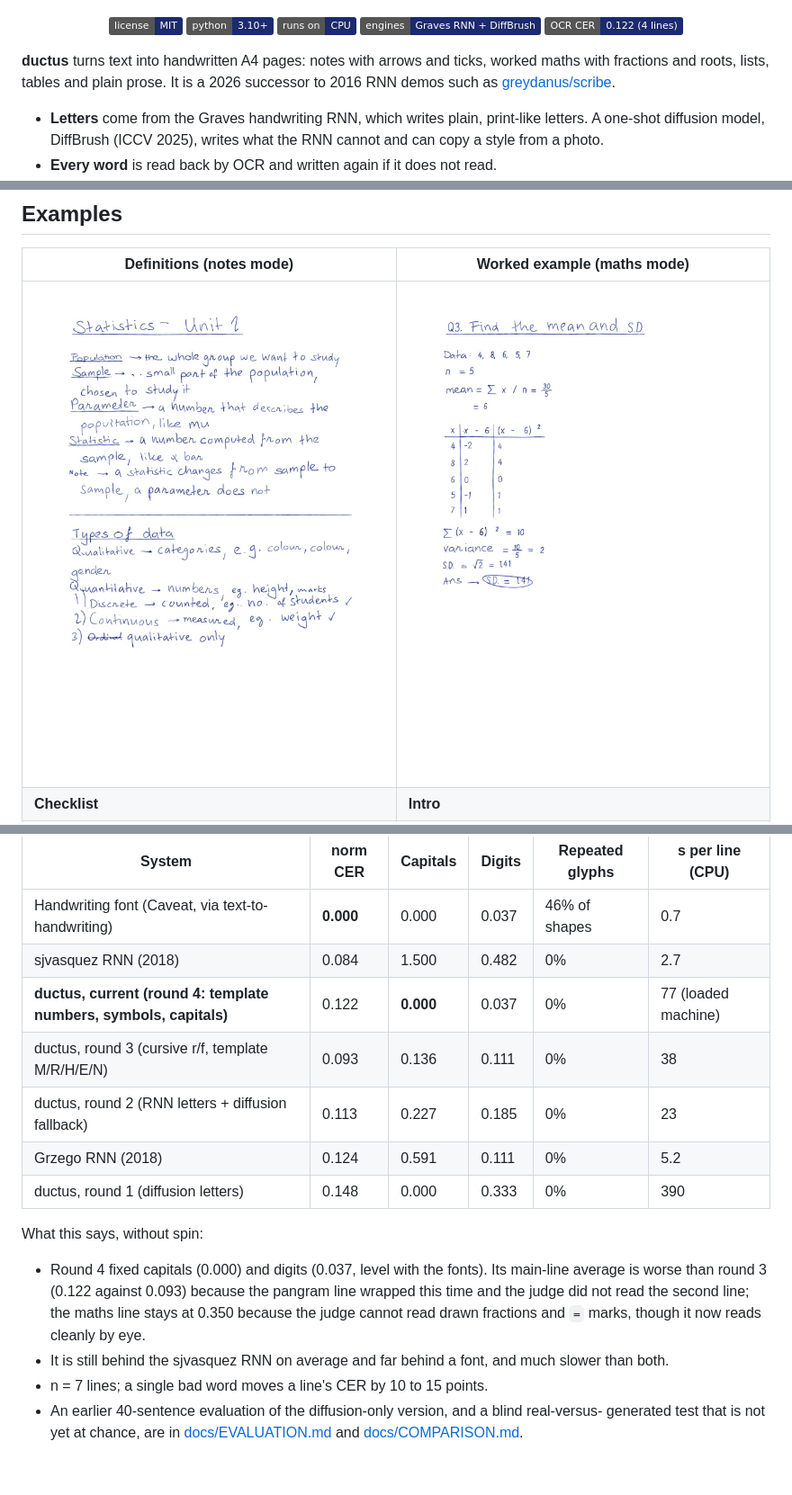
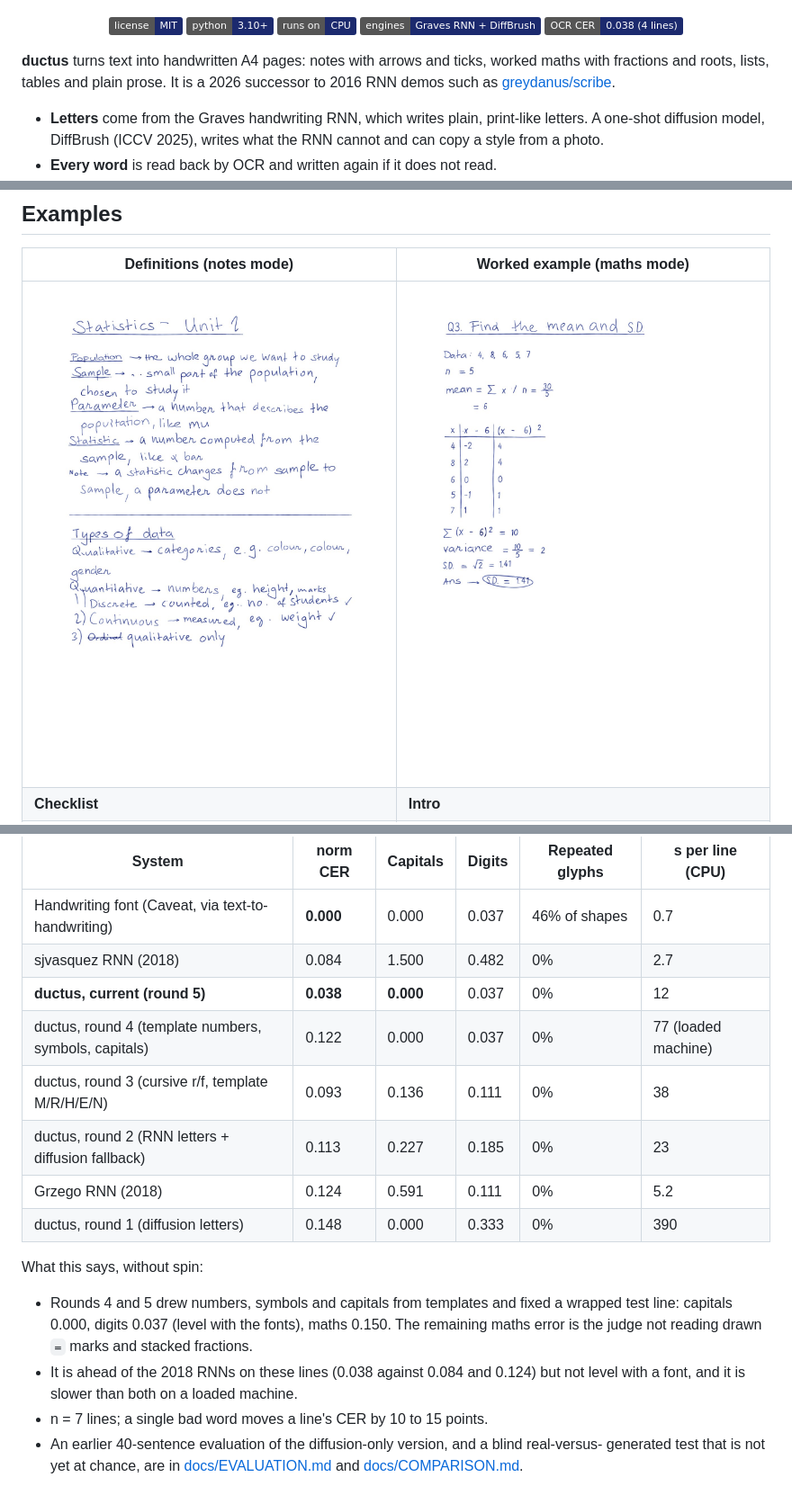
Before and after one commit to PrafullJ0shi/ductus, a Markdown page: README.md, 3 parts joined by grey strips. Shown at 90% size. Drawn GitHub-style; pictures changed too: samples/maths.jpg; badges without logos; blank space fills up the shorter version.

Commit message:
Benchmark round 5 (main average 0.038, maths 0.150), style-matched blind test result, maths sample re-rendered

```diff
--- a/README.md
+++ b/README.md
@@ -10,7 +10,7 @@
   <img alt="Python 3.10+" src="https://img.shields.io/badge/python-3.10%2B-1C2A6E">
   <img alt="Runs on CPU" src="https://img.shields.io/badge/runs%20on-CPU-1C2A6E">
   <img alt="Engines: Graves RNN and DiffBrush" src="https://img.shields.io/badge/engines-Graves%20RNN%20%2B%20DiffBrush-1C2A6E">
-  <a href="docs/BENCHMARK.md"><img alt="Benchmark: OCR CER 0.122 on 4 test lines" src="https://img.shields.io/badge/OCR%20CER-0.122%20(4%20lines)-1C2A6E"></a>
+  <a href="docs/BENCHMARK.md"><img alt="Benchmark: OCR CER 0.038 on 4 test lines" src="https://img.shields.io/badge/OCR%20CER-0.038%20(4%20lines)-1C2A6E"></a>
 </p>
 
 **ductus** turns text into handwritten A4 pages: notes with arrows and ticks, worked maths
@@ -184,7 +184,8 @@ load differed between rounds, so the speed column is only a rough guide.
 |---|---|---|---|---|---|
 | Handwriting font (Caveat, via text-to-handwriting) | **0.000** | 0.000 | 0.037 | 46% of shapes | 0.7 |
 | sjvasquez RNN (2018) | 0.084 | 1.500 | 0.482 | 0% | 2.7 |
-| **ductus, current (round 4: template numbers, symbols, capitals)** | 0.122 | **0.000** | 0.037 | 0% | 77 (loaded machine) |
+| **ductus, current (round 5)** | **0.038** | **0.000** | 0.037 | 0% | 12 |
+| ductus, round 4 (template numbers, symbols, capitals) | 0.122 | 0.000 | 0.037 | 0% | 77 (loaded machine) |
 | ductus, round 3 (cursive r/f, template M/R/H/E/N) | 0.093 | 0.136 | 0.111 | 0% | 38 |
 | ductus, round 2 (RNN letters + diffusion fallback) | 0.113 | 0.227 | 0.185 | 0% | 23 |
 | Grzego RNN (2018) | 0.124 | 0.591 | 0.111 | 0% | 5.2 |
@@ -192,12 +193,10 @@ load differed between rounds, so the speed column is only a rough guide.
 
 What this says, without spin:
 
-- Round 4 fixed capitals (0.000) and digits (0.037, level with the fonts). Its main-line
-  average is worse than round 3 (0.122 against 0.093) because the pangram line wrapped this
-  time and the judge did not read the second line; the maths line stays at 0.350 because the
-  judge cannot read drawn fractions and `=` marks, though it now reads cleanly by eye.
-- It is still behind the sjvasquez RNN on average and far behind a font, and much slower than
-  both.
+- Rounds 4 and 5 drew numbers, symbols and capitals from templates and fixed a wrapped test
+  line: capitals 0.000, digits 0.037 (level with the fonts), maths 0.150. The remaining maths
+  error is the judge not reading drawn `=` marks and stacked fractions.
+- It is ahead of the 2018 RNNs on these lines (0.038 against 0.084 and 0.124) but not level with a font, and it is slower than both on a loaded machine.
 - n = 7 lines; a single bad word moves a line's CER by 10 to 15 points.
 - An earlier 40-sentence evaluation of the diffusion-only version, and a blind real-versus-
   generated test that is not yet at chance, are in [docs/EVALUATION.md](docs/EVALUATION.md)
```
Also changed, not shown: docs/BENCHMARK.md (+37 -0 lines), 2 other files.
